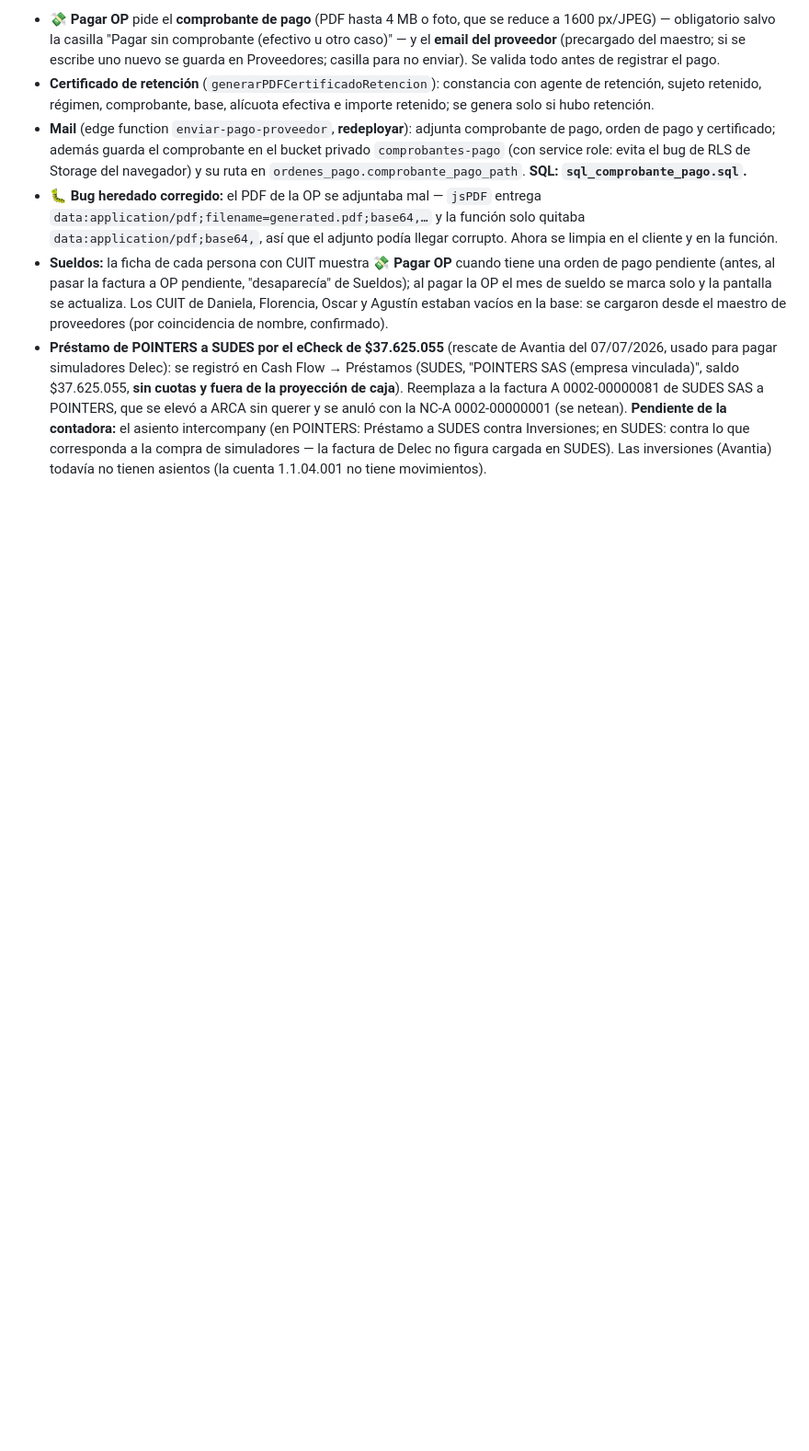
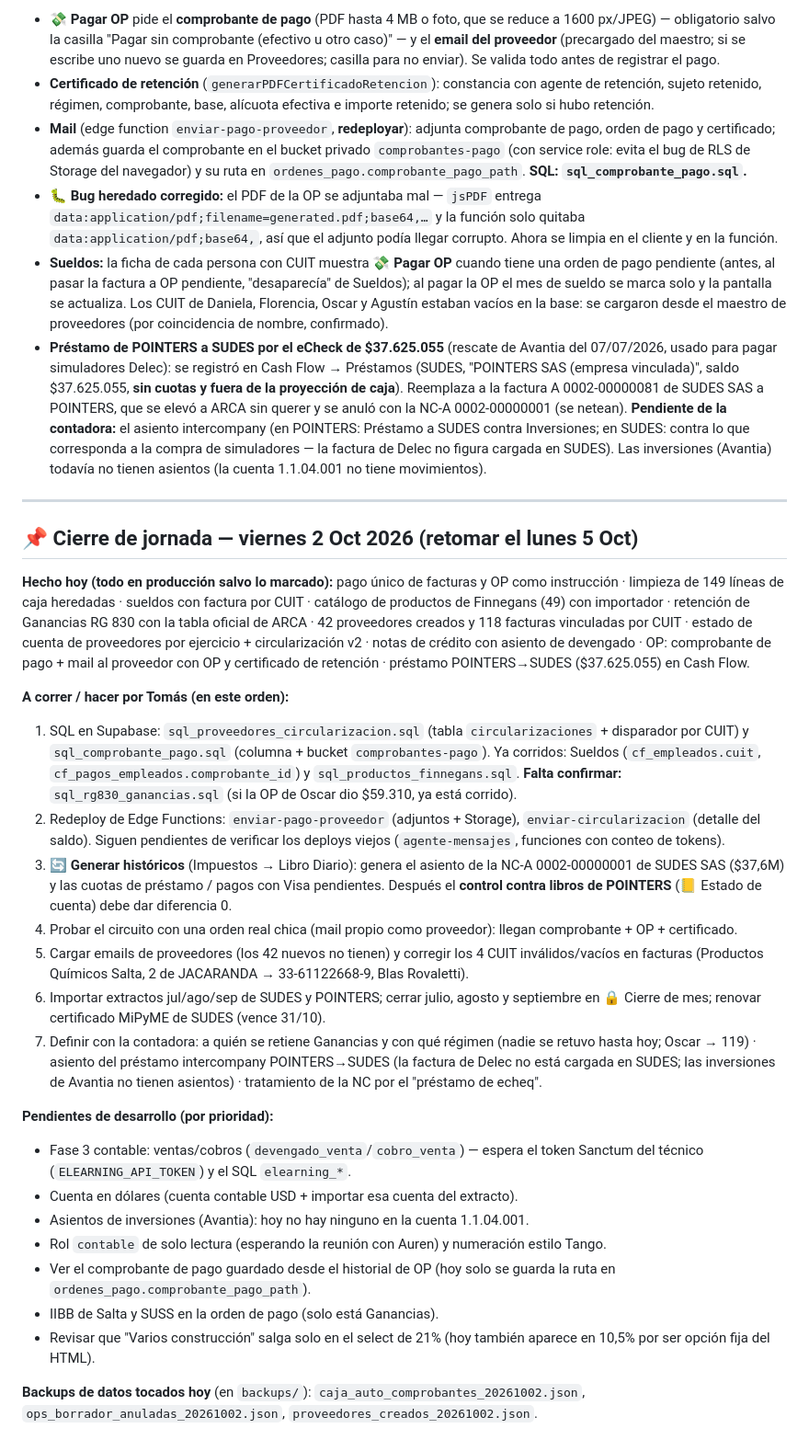
Before and after one commit to tomaslarran/METANOIASMX, a Markdown page: CLAUDE.md, the part around the change. Shown at 92% size. GitHub-like rendering; blank space fills up the shorter version.

Commit message:
docs: cierre de jornada del 2/10 y pendientes para el lunes
Co-Authored-By: Claude Sonnet 5.5 <noreply@anthropic.com>

```diff
--- a/CLAUDE.md
+++ b/CLAUDE.md
@@ -1620,3 +1620,29 @@ CREATE POLICY "Solo autenticados" ON nueva_tabla FOR ALL TO authenticated USING
 - 🐛 **Bug heredado corregido:** el PDF de la OP se adjuntaba mal — `jsPDF` entrega `data:application/pdf;filename=generated.pdf;base64,…` y la función solo quitaba `data:application/pdf;base64,`, así que el adjunto podía llegar corrupto. Ahora se limpia en el cliente y en la función.
 - **Sueldos:** la ficha de cada persona con CUIT muestra **💸 Pagar OP** cuando tiene una orden de pago pendiente (antes, al pasar la factura a OP pendiente, "desaparecía" de Sueldos); al pagar la OP el mes de sueldo se marca solo y la pantalla se actualiza. Los CUIT de Daniela, Florencia, Oscar y Agustín estaban vacíos en la base: se cargaron desde el maestro de proveedores (por coincidencia de nombre, confirmado).
 - **Préstamo de POINTERS a SUDES por el eCheck de $37.625.055** (rescate de Avantia del 07/07/2026, usado para pagar simuladores Delec): se registró en Cash Flow → Préstamos (SUDES, "POINTERS SAS (empresa vinculada)", saldo $37.625.055, **sin cuotas y fuera de la proyección de caja**). Reemplaza a la factura A 0002-00000081 de SUDES SAS a POINTERS, que se elevó a ARCA sin querer y se anuló con la NC-A 0002-00000001 (se netean). **Pendiente de la contadora:** el asiento intercompany (en POINTERS: Préstamo a SUDES contra Inversiones; en SUDES: contra lo que corresponda a la compra de simuladores — la factura de Delec no figura cargada en SUDES). Las inversiones (Avantia) todavía no tienen asientos (la cuenta 1.1.04.001 no tiene movimientos).
+
+---
+
+## 📌 Cierre de jornada — viernes 2 Oct 2026 (retomar el lunes 5 Oct)
+
+**Hecho hoy (todo en producción salvo lo marcado):** pago único de facturas y OP como instrucción · limpieza de 149 líneas de caja heredadas · sueldos con factura por CUIT · catálogo de productos de Finnegans (49) con importador · retención de Ganancias RG 830 con la tabla oficial de ARCA · 42 proveedores creados y 118 facturas vinculadas por CUIT · estado de cuenta de proveedores por ejercicio + circularización v2 · notas de crédito con asiento de devengado · OP: comprobante de pago + mail al proveedor con OP y certificado de retención · préstamo POINTERS→SUDES ($37.625.055) en Cash Flow.
+
+**A correr / hacer por Tomás (en este orden):**
+1. SQL en Supabase: `sql_proveedores_circularizacion.sql` (tabla `circularizaciones` + disparador por CUIT) y `sql_comprobante_pago.sql` (columna + bucket `comprobantes-pago`). Ya corridos: Sueldos (`cf_empleados.cuit`, `cf_pagos_empleados.comprobante_id`) y `sql_productos_finnegans.sql`. **Falta confirmar:** `sql_rg830_ganancias.sql` (si la OP de Oscar dio $59.310, ya está corrido).
+2. Redeploy de Edge Functions: `enviar-pago-proveedor` (adjuntos + Storage), `enviar-circularizacion` (detalle del saldo). Siguen pendientes de verificar los deploys viejos (`agente-mensajes`, funciones con conteo de tokens).
+3. 🔄 **Generar históricos** (Impuestos → Libro Diario): genera el asiento de la NC-A 0002-00000001 de SUDES SAS ($37,6M) y las cuotas de préstamo / pagos con Visa pendientes. Después el **control contra libros de POINTERS** (📒 Estado de cuenta) debe dar diferencia 0.
+4. Probar el circuito con una orden real chica (mail propio como proveedor): llegan comprobante + OP + certificado.
+5. Cargar emails de proveedores (los 42 nuevos no tienen) y corregir los 4 CUIT inválidos/vacíos en facturas (Productos Químicos Salta, 2 de JACARANDA → 33-61122668-9, Blas Rovaletti).
+6. Importar extractos jul/ago/sep de SUDES y POINTERS; cerrar julio, agosto y septiembre en 🔒 Cierre de mes; renovar certificado MiPyME de SUDES (vence 31/10).
+7. Definir con la contadora: a quién se retiene Ganancias y con qué régimen (nadie se retuvo hasta hoy; Oscar → 119) · asiento del préstamo intercompany POINTERS→SUDES (la factura de Delec no está cargada en SUDES; las inversiones de Avantia no tienen asientos) · tratamiento de la NC por el "préstamo de echeq".
+
+**Pendientes de desarrollo (por prioridad):**
+- Fase 3 contable: ventas/cobros (`devengado_venta`/`cobro_venta`) — espera el token Sanctum del técnico (`ELEARNING_API_TOKEN`) y el SQL `elearning_*`.
+- Cuenta en dólares (cuenta contable USD + importar esa cuenta del extracto).
+- Asientos de inversiones (Avantia): hoy no hay ninguno en la cuenta 1.1.04.001.
+- Rol `contable` de solo lectura (esperando la reunión con Auren) y numeración estilo Tango.
+- Ver el comprobante de pago guardado desde el historial de OP (hoy solo se guarda la ruta en `ordenes_pago.comprobante_pago_path`).
+- IIBB de Salta y SUSS en la orden de pago (solo está Ganancias).
+- Revisar que "Varios construcción" salga solo en el select de 21% (hoy también aparece en 10,5% por ser opción fija del HTML).
+
+**Backups de datos tocados hoy** (en `backups/`): `caja_auto_comprobantes_20261002.json`, `ops_borrador_anuladas_20261002.json`, `proveedores_creados_20261002.json`.
```
